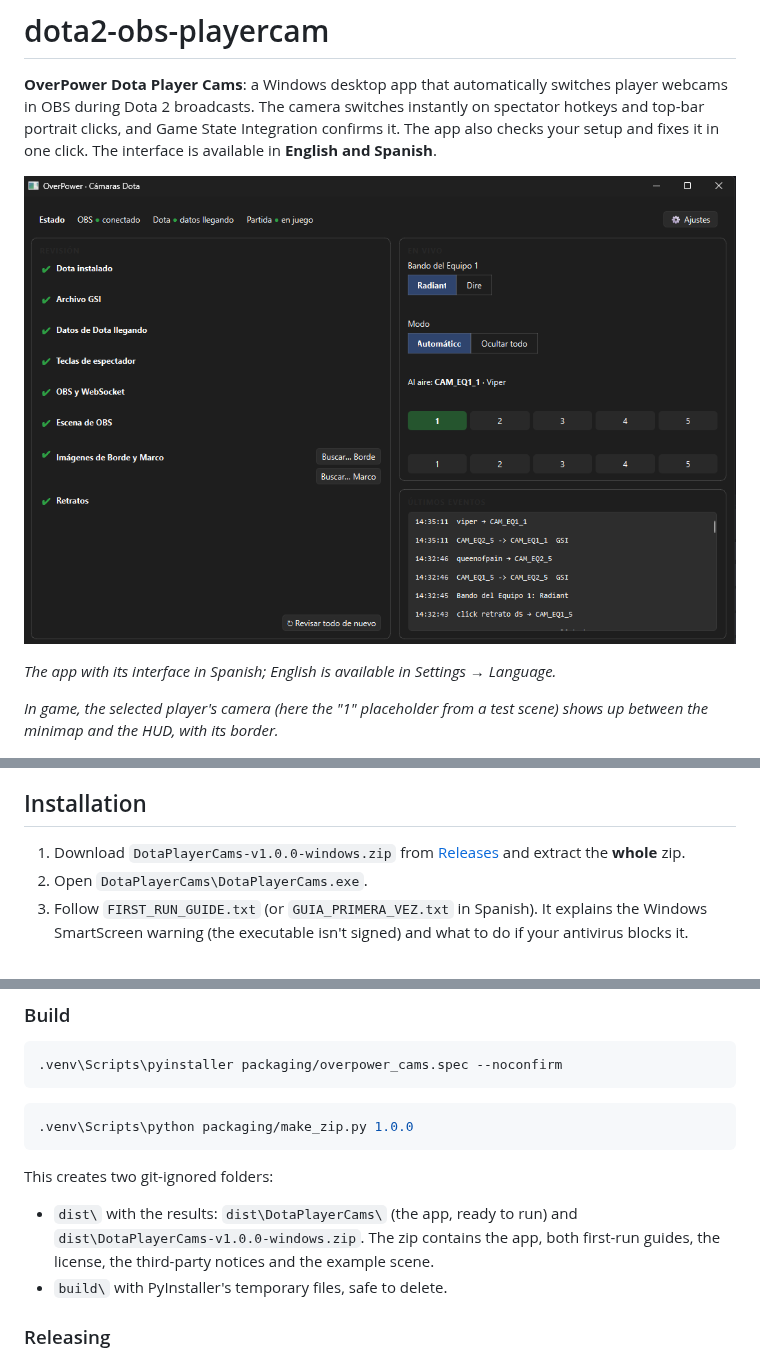
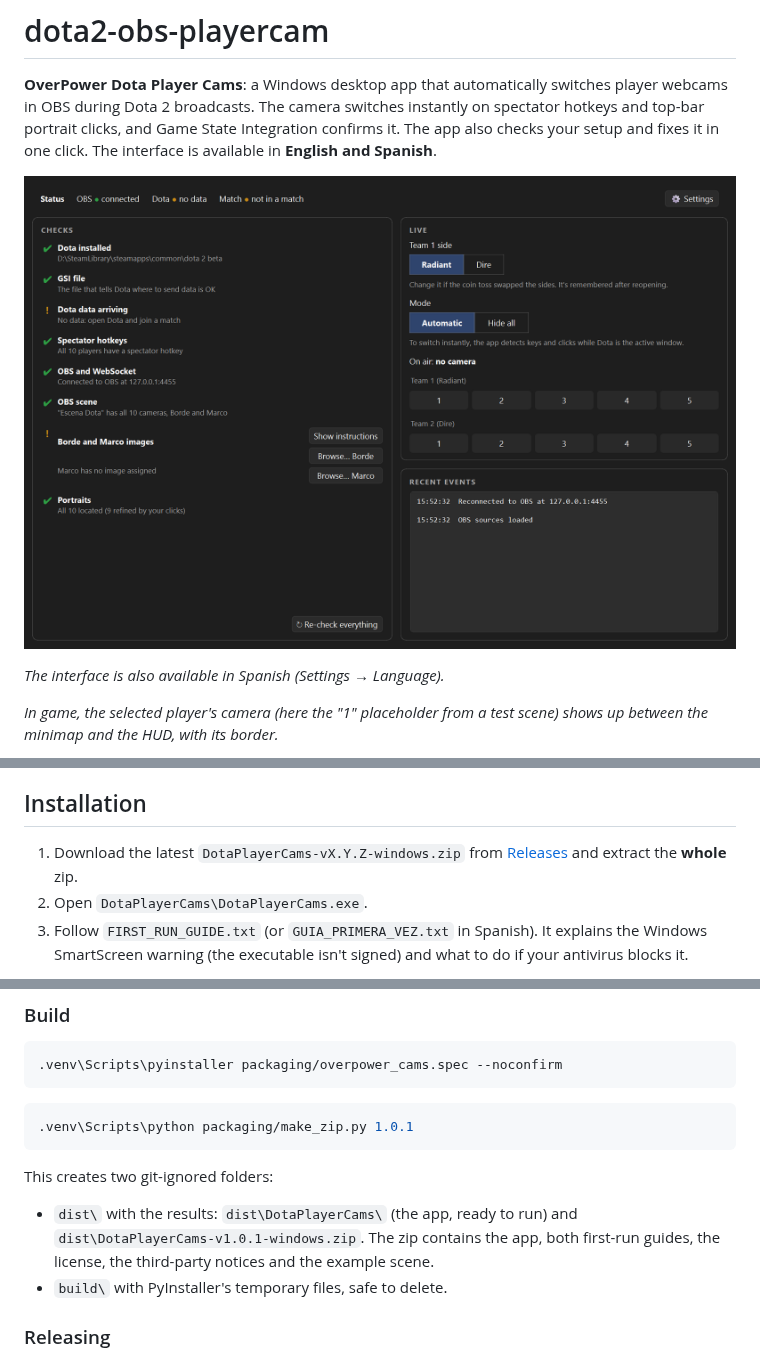
Before and after one commit to solqubit/dota2-obs-playercam, a Markdown page: README.md, 3 parts joined by grey strips. GitHub-like rendering; pictures changed too: docs/img/app.png.

````diff
--- a/README.md
+++ b/README.md
@@ -8,7 +8,7 @@ Spanish**.
 
 ![The app: setup checks on the left, live controls on the right](docs/img/app.png)
 
-*The app with its interface in Spanish; English is available in Settings → Language.*
+*The interface is also available in Spanish (Settings → Language).*
 
 *In game, the selected player's camera (here the "1" placeholder from a test scene) shows up
 between the minimap and the HUD, with its border.*
@@ -74,7 +74,7 @@ Visual C++ runtime). You only need:
 
 ## Installation
 
-1. Download `DotaPlayerCams-v1.0.0-windows.zip` from
+1. Download the latest `DotaPlayerCams-vX.Y.Z-windows.zip` from
    [Releases](https://github.com/solqubit/dota2-obs-playercam/releases) and extract the
    **whole** zip.
 2. Open `DotaPlayerCams\DotaPlayerCams.exe`.
@@ -207,12 +207,12 @@ stored in `%APPDATA%\OverPowerCamarasDota\`.
 .venv\Scripts\pyinstaller packaging/overpower_cams.spec --noconfirm
 ```
 ```bash
-.venv\Scripts\python packaging/make_zip.py 1.0.0
+.venv\Scripts\python packaging/make_zip.py 1.0.1
 ```
 
 This creates two git-ignored folders:
 - `dist\` with the results: `dist\DotaPlayerCams\` (the app, ready to run) and
-  `dist\DotaPlayerCams-v1.0.0-windows.zip`. The zip contains the app, both first-run guides,
+  `dist\DotaPlayerCams-v1.0.1-windows.zip`. The zip contains the app, both first-run guides,
   the license, the third-party notices and the example scene.
 - `build\` with PyInstaller's temporary files, safe to delete.
 
````
Also changed, not shown: packaging/RELEASING.md (+2 -2 lines), 5 other files.
